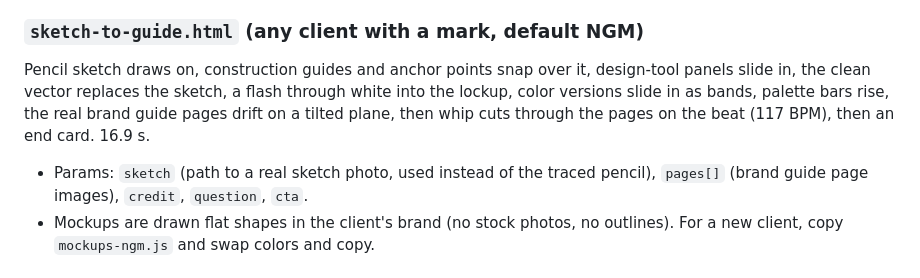
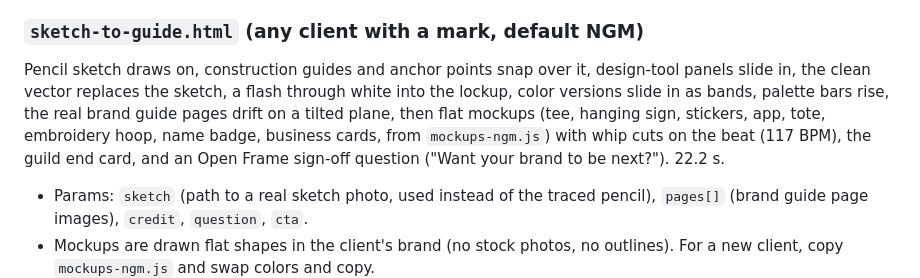
Before and after one commit to grahamivyco/social-assets, a Markdown page: reels/motion/README.md, the part around the change. Rendered like a GitHub page.

Commit message:
Motion README: sketch-to-guide sections
Co-Authored-By: Claude Opus 5.5 <noreply@anthropic.com>
Claude-Session: https://claude.ai/code/session_01Pii794BBsy5eXhedHxTseH

```diff
--- a/reels/motion/README.md
+++ b/reels/motion/README.md
@@ -21,7 +21,7 @@ Built on the Open Frame mark. A big open frame holds each question and the spark
 - Replaced the pendulum wipe (2026-11-03): Graham felt the pendulum was too much the reference studio's own look.
 
 ### `sketch-to-guide.html` (any client with a mark, default NGM)
-Pencil sketch draws on, construction guides and anchor points snap over it, design-tool panels slide in, the clean vector replaces the sketch, a flash through white into the lockup, color versions slide in as bands, palette bars rise, the real brand guide pages drift on a tilted plane, then whip cuts through the pages on the beat (117 BPM), then an end card. 16.9 s.
+Pencil sketch draws on, construction guides and anchor points snap over it, design-tool panels slide in, the clean vector replaces the sketch, a flash through white into the lockup, color versions slide in as bands, palette bars rise, the real brand guide pages drift on a tilted plane, then flat mockups (tee, hanging sign, stickers, app, tote, embroidery hoop, name badge, business cards, from `mockups-ngm.js`) with whip cuts on the beat (117 BPM), the guild end card, and an Open Frame sign-off question ("Want your brand to be next?"). 22.2 s.
 - Params: `sketch` (path to a real sketch photo, used instead of the traced pencil), `pages[]` (brand guide page images), `credit`, `question`, `cta`.
 - Mockups are drawn flat shapes in the client's brand (no stock photos, no outlines). For a new client, copy `mockups-ngm.js` and swap colors and copy.
 - Guild fonts load from Google Fonts at render time (fonts are never mirrored in this repo).
```
